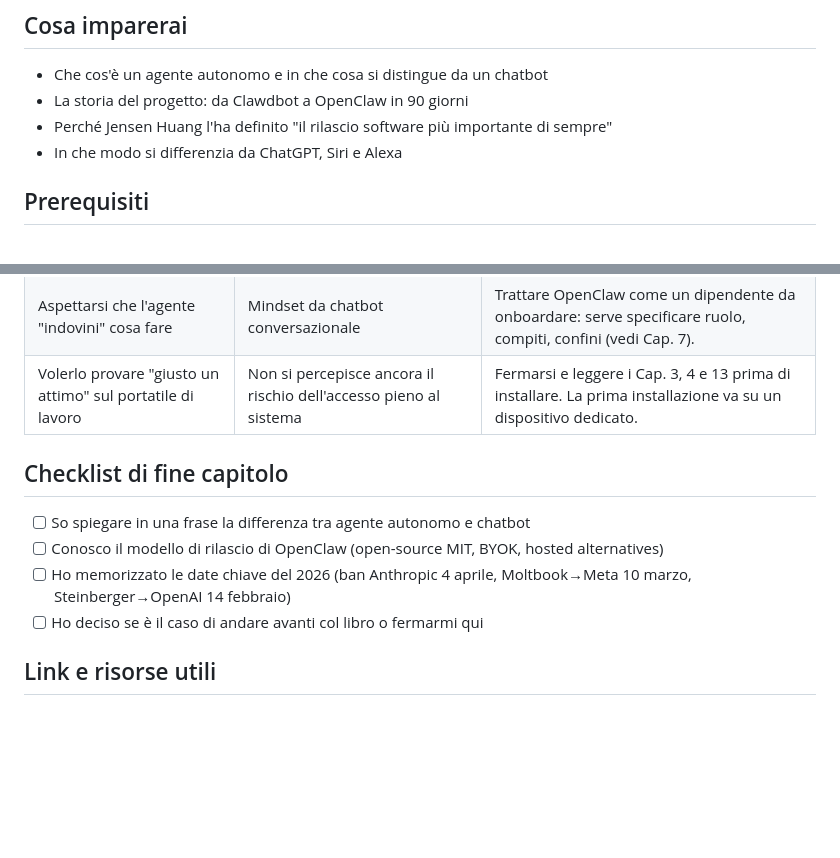
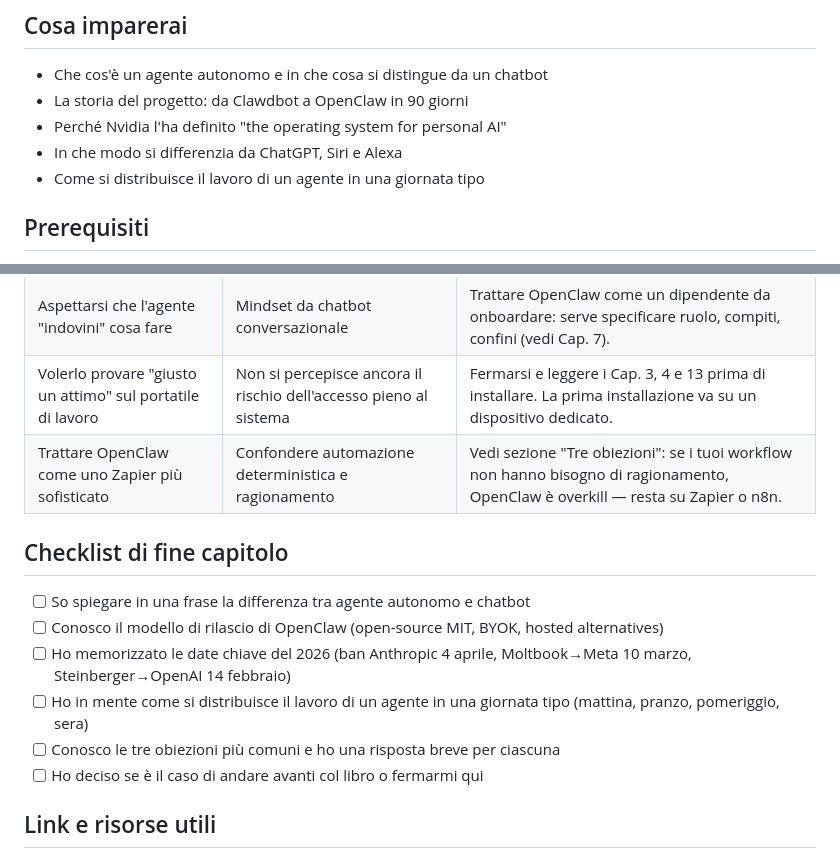
Before and after one commit to angelogeminiani/openclaw-la-guida-completa, a Markdown page: PARTE-I-Capire-OpenClaw/01-cos-e-openclaw-e-perche-e-importante.md, 2 parts joined by grey strips. GitHub-like rendering; blank space fills up the shorter version.

```diff
--- a/PARTE-I-Capire-OpenClaw/01-cos-e-openclaw-e-perche-e-importante.md
+++ b/PARTE-I-Capire-OpenClaw/01-cos-e-openclaw-e-perche-e-importante.md
@@ -4,8 +4,9 @@
 
 - Che cos'è un agente autonomo e in che cosa si distingue da un chatbot
 - La storia del progetto: da Clawdbot a OpenClaw in 90 giorni
-- Perché Jensen Huang l'ha definito "il rilascio software più importante di sempre"
+- Perché Nvidia l'ha definito "the operating system for personal AI"
 - In che modo si differenzia da ChatGPT, Siri e Alexa
+- Come si distribuisce il lavoro di un agente in una giornata tipo
 
 ## Prerequisiti
 
@@ -113,12 +138,15 @@ In termini pratici: scegli OpenClaw quando vuoi il sistema più completo, multi-
 | Confondere OpenClaw con Claude o ChatGPT | Marketing AI poco preciso, abitudine ai chatbot | OpenClaw è un *framework* che usa un LLM (Claude, GPT, Nemotron, ecc.). Il framework agisce, l'LLM ragiona. |
 | Aspettarsi che l'agente "indovini" cosa fare | Mindset da chatbot conversazionale | Trattare OpenClaw come un dipendente da onboardare: serve specificare ruolo, compiti, confini (vedi Cap. 7). |
 | Volerlo provare "giusto un attimo" sul portatile di lavoro | Non si percepisce ancora il rischio dell'accesso pieno al sistema | Fermarsi e leggere i Cap. 3, 4 e 13 prima di installare. La prima installazione va su un dispositivo dedicato. |
+| Trattare OpenClaw come uno Zapier più sofisticato | Confondere automazione deterministica e ragionamento | Vedi sezione "Tre obiezioni": se i tuoi workflow non hanno bisogno di ragionamento, OpenClaw è overkill — resta su Zapier o n8n. |
 
 ## Checklist di fine capitolo
 
 - [ ] So spiegare in una frase la differenza tra agente autonomo e chatbot
 - [ ] Conosco il modello di rilascio di OpenClaw (open-source MIT, BYOK, hosted alternatives)
 - [ ] Ho memorizzato le date chiave del 2026 (ban Anthropic 4 aprile, Moltbook→Meta 10 marzo, Steinberger→OpenAI 14 febbraio)
+- [ ] Ho in mente come si distribuisce il lavoro di un agente in una giornata tipo (mattina, pranzo, pomeriggio, sera)
+- [ ] Conosco le tre obiezioni più comuni e ho una risposta breve per ciascuna
 - [ ] Ho deciso se è il caso di andare avanti col libro o fermarmi qui
 
 ## Link e risorse utili
```
Also changed, not shown: other parts of PARTE-I-Capire-OpenClaw/01-cos-e-openclaw-e-perche-e-importante.md (+25 -1 lines).
